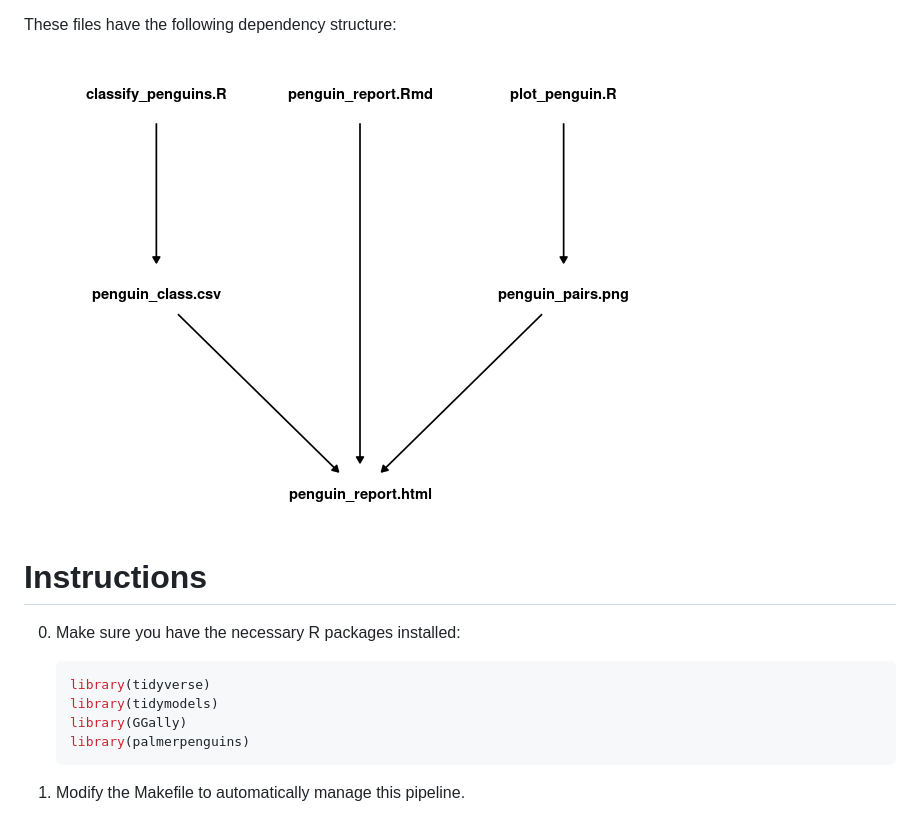
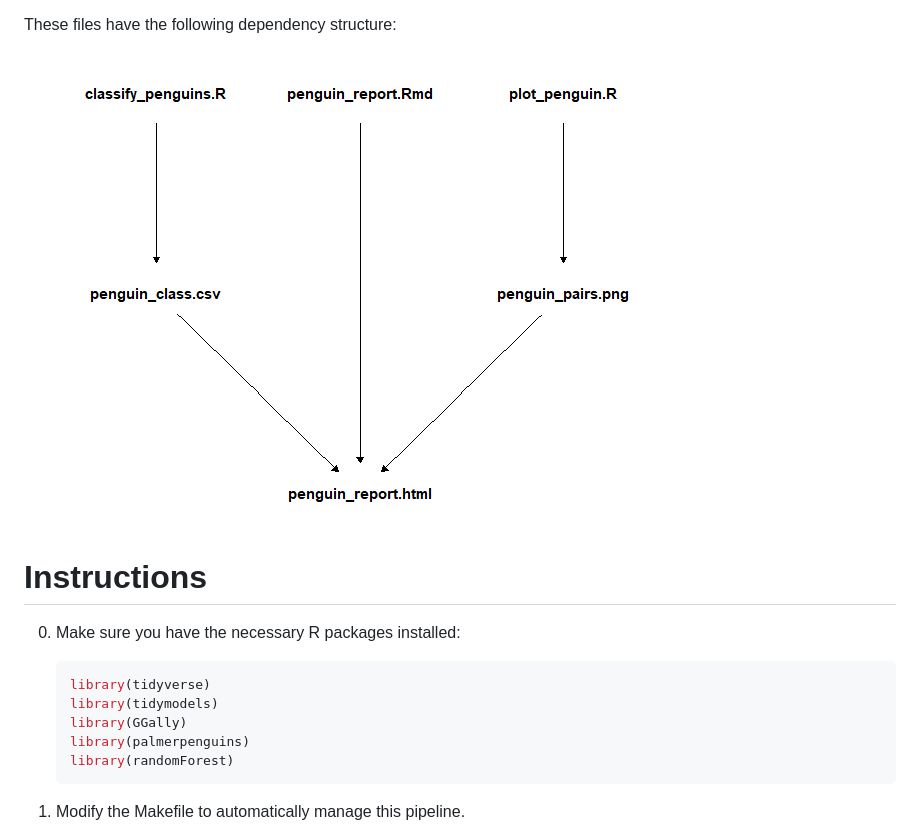
Before and after one commit to data-science-master/penguins, a Markdown page: README.md, the part around the change. Rendered like a GitHub page; pictures changed too: README-dependency-graph-1.png.

Commit message:
add randomForest to list of dependencies

````diff
--- a/README.md
+++ b/README.md
@@ -37,6 +37,7 @@ These files have the following dependency structure:
     library(tidymodels)
     library(GGally)
     library(palmerpenguins)
+    library(randomForest)
     ```
 
 1.  Modify the Makefile to automatically manage this pipeline.
````
Also changed, not shown: 3 other files.
